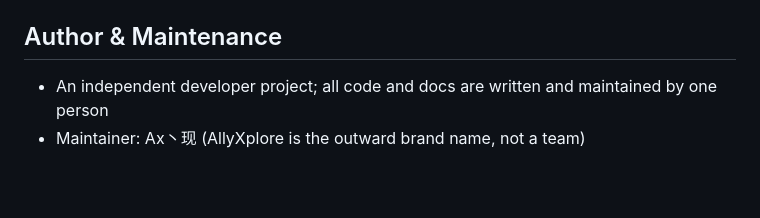
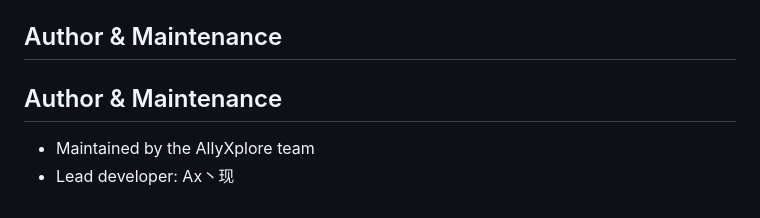
Before and after one commit to AllyXplore/anulus-plugin-system, a Markdown page: README.md, the part around the change. Drawn GitHub-style; blank space fills up the shorter version.

Commit message:
Update author and maintenance section in README

```diff
--- a/README.md
+++ b/README.md
@@ -63,5 +63,6 @@ Import the resulting `.axext` / `.axex` into AxAIHub (Plugins -> Import) and it
 
 ## Author & Maintenance
 
-- An independent developer project; all code and docs are written and maintained by one person
-- Maintainer: Ax丶现 (AllyXplore is the outward brand name, not a team)
+## Author & Maintenance
+- Maintained by the AllyXplore team
+- Lead developer: Ax丶现
```
